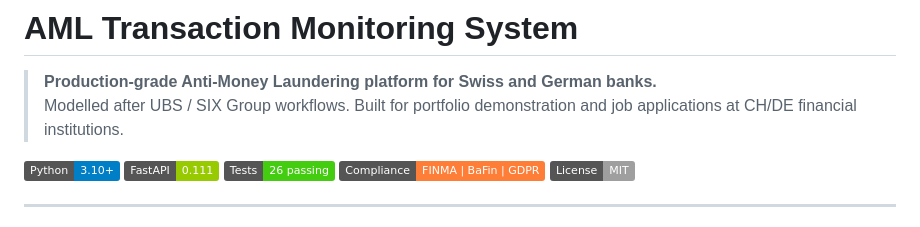
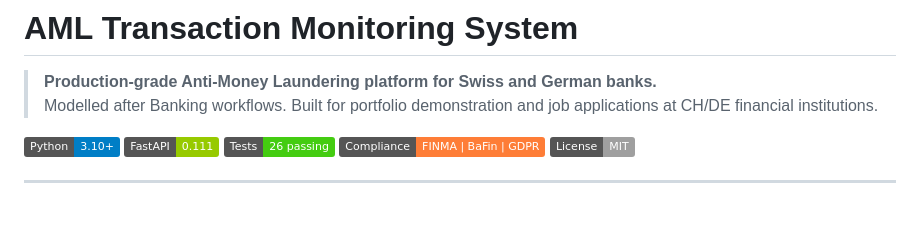
Before and after one commit to lari98/AML-Transaction-Monitoring-System, a Markdown page: README.md, the part around the change. Rendered like a GitHub page; badges without logos.

```diff
--- a/README.md
+++ b/README.md
@@ -1,7 +1,7 @@
 # AML Transaction Monitoring System
 
 > **Production-grade Anti-Money Laundering platform for Swiss and German banks.**
-> Modelled after UBS / SIX Group workflows. Built for portfolio demonstration and job applications at CH/DE financial institutions.
+> Modelled after Banking workflows. Built for portfolio demonstration and job applications at CH/DE financial institutions.
 
 [![Python](https://img.shields.io/badge/Python-3.10%2B-blue)](https://www.python.org/)
 [![FastAPI](https://img.shields.io/badge/FastAPI-0.111-green)](https://fastapi.tiangolo.com/)
```
